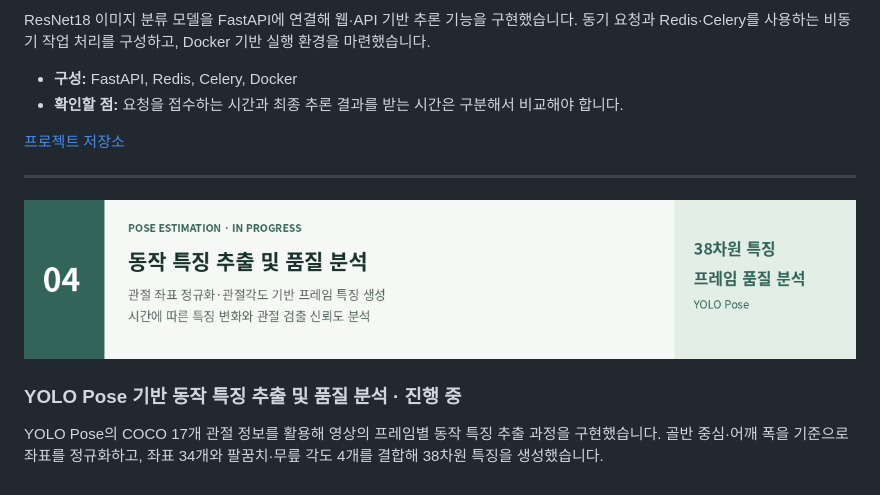
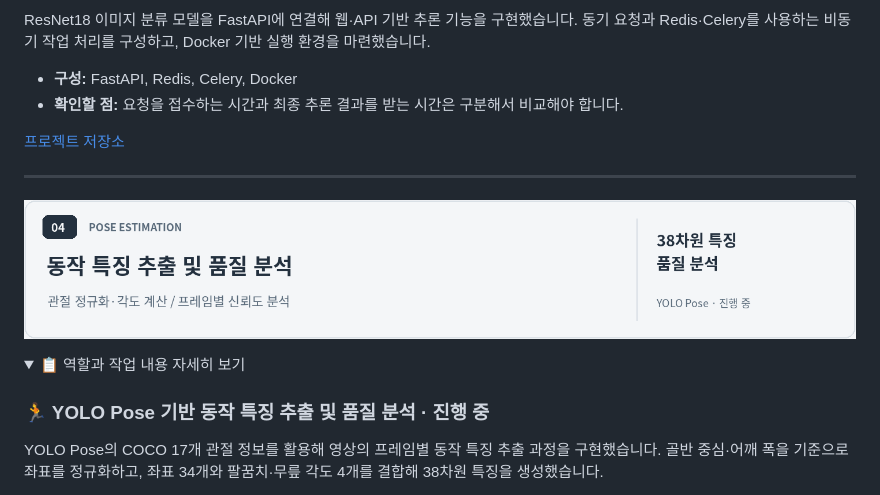
Before and after one commit to yunacha0105/yunacha0105, a Markdown page: README.md, the part around one of its changes. Rendered like a GitHub page; pictures changed too: assets/pose.png; folded sections open.

```diff
--- a/README.md
+++ b/README.md
@@ -58,7 +77,11 @@ ResNet18 이미지 분류 모델을 FastAPI에 연결해 웹·API 기반 추론
 
 [![영상에서 동작 특징 추출 — 38개 특징](assets/pose.png)](https://github.com/yunacha0105/subject10)
 
-### YOLO Pose 기반 동작 특징 추출 및 품질 분석 · 진행 중
+
+<details>
+<summary>📋 역할과 작업 내용 자세히 보기</summary>
+
+### 🏃 YOLO Pose 기반 동작 특징 추출 및 품질 분석 · 진행 중
 
 YOLO Pose의 COCO 17개 관절 정보를 활용해 영상의 프레임별 동작 특징 추출 과정을 구현했습니다. 골반 중심·어깨 폭을 기준으로 좌표를 정규화하고, 좌표 34개와 팔꿈치·무릎 각도 4개를 결합해 38차원 특징을 생성했습니다.
 
```
Also changed, not shown: other parts of README.md (+28 -7 lines), assets/api.png, assets/header.png (added), assets/kimchi.png, assets/vision.png.
